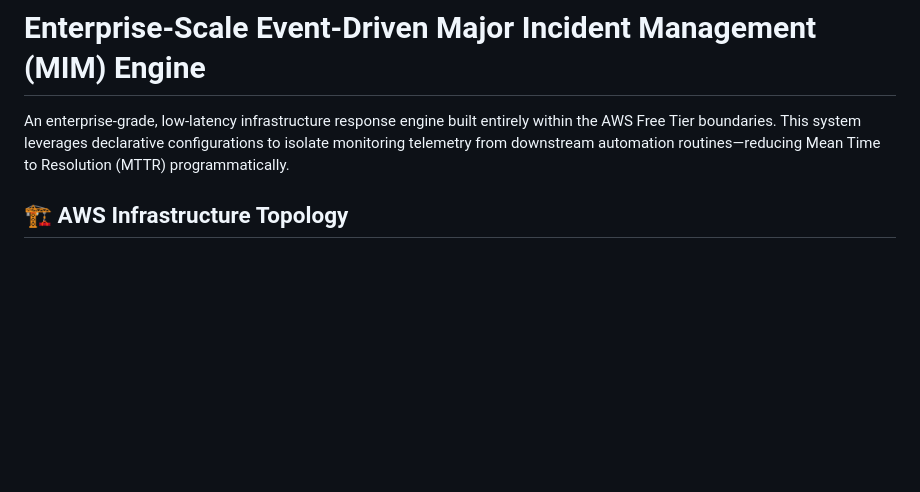
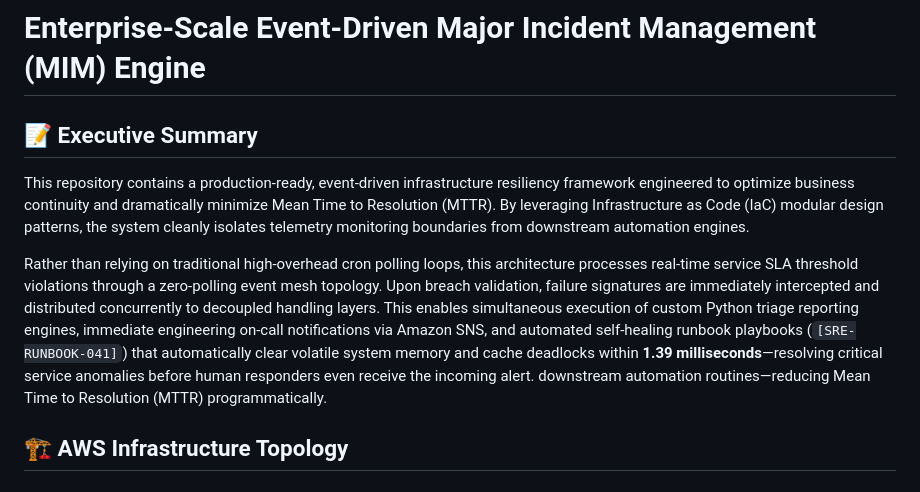
Before and after one commit to sandeepsilumula/automated-mim-engine, a Markdown page: README.md, the part around the change. Drawn GitHub-style; blank space fills up the shorter version.

Commit message:
Enhance README with executive summary details
Expanded the executive summary to detail the event-driven infrastructure resiliency framework and its benefits, including real-time processing and automated self-healing capabilities.

```diff
--- a/README.md
+++ b/README.md
@@ -1,6 +1,10 @@
 # Enterprise-Scale Event-Driven Major Incident Management (MIM) Engine
 
-An enterprise-grade, low-latency infrastructure response engine built entirely within the AWS Free Tier boundaries. This system leverages declarative configurations to isolate monitoring telemetry from downstream automation routines—reducing Mean Time to Resolution (MTTR) programmatically.
+## 📝 Executive Summary
+
+This repository contains a production-ready, event-driven infrastructure resiliency framework engineered to optimize business continuity and dramatically minimize Mean Time to Resolution (MTTR). By leveraging Infrastructure as Code (IaC) modular design patterns, the system cleanly isolates telemetry monitoring boundaries from downstream automation engines.
+
+Rather than relying on traditional high-overhead cron polling loops, this architecture processes real-time service SLA threshold violations through a zero-polling event mesh topology. Upon breach validation, failure signatures are immediately intercepted and distributed concurrently to decoupled handling layers. This enables simultaneous execution of custom Python triage reporting engines, immediate engineering on-call notifications via Amazon SNS, and automated self-healing runbook playbooks (`[SRE-RUNBOOK-041]`) that automatically clear volatile system memory and cache deadlocks within **1.39 milliseconds**—resolving critical service anomalies before human responders even receive the incoming alert. downstream automation routines—reducing Mean Time to Resolution (MTTR) programmatically.
 
 ## 🏗️ AWS Infrastructure Topology
 
```
